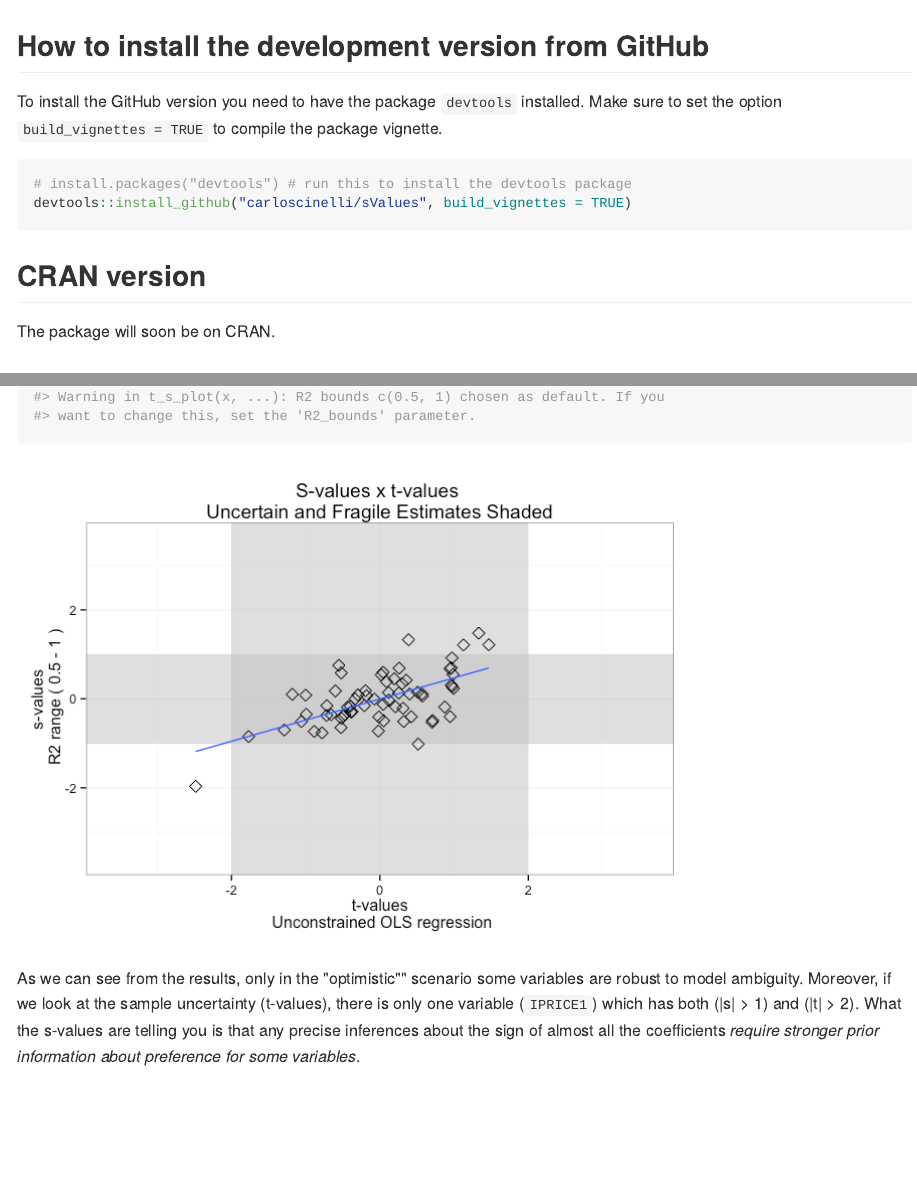
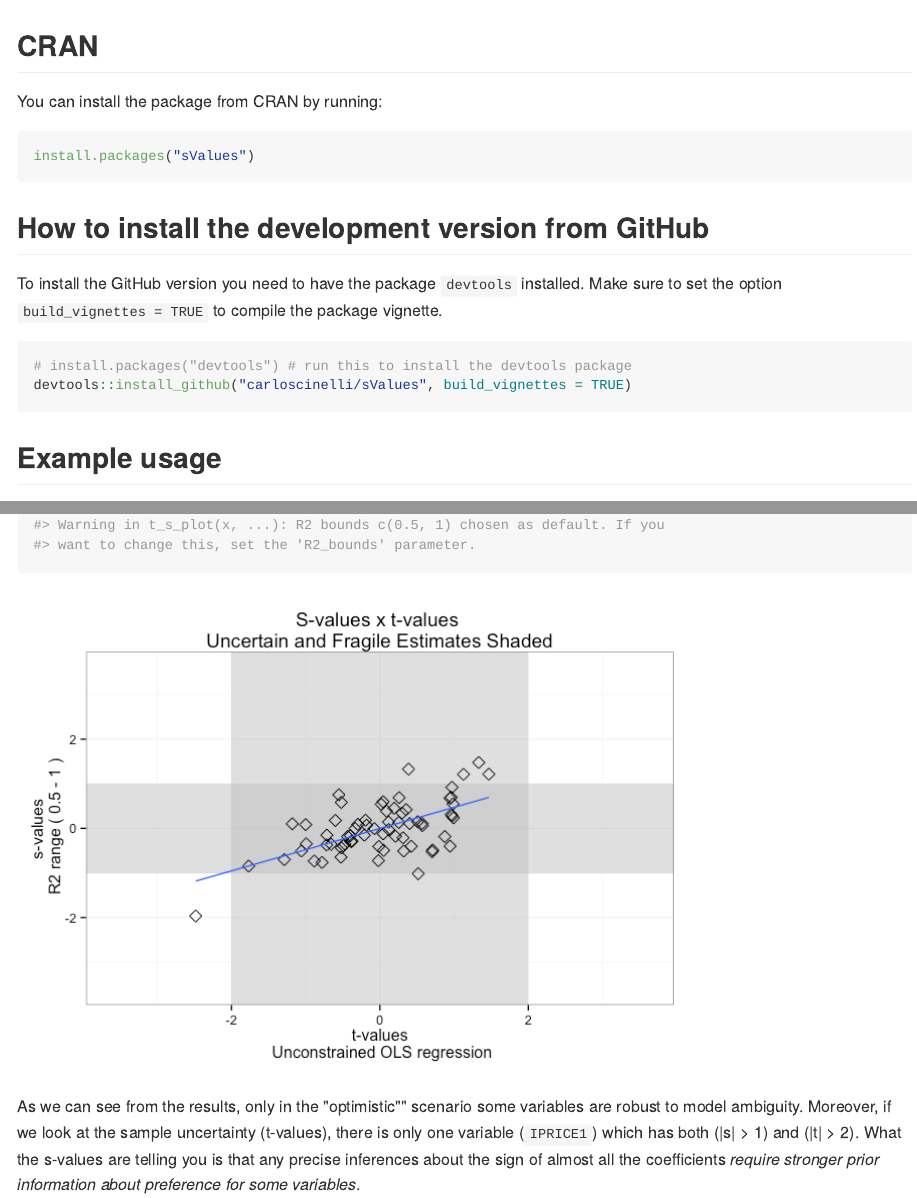
Before and after one commit to carloscinelli/sValues, an R Markdown document (README.Rmd): the page in a window 1100 px wide, from its top, and a second part further down, joined at a grey line. The pictures show the output file README.md that the author committed with the source, drawn offline in the style of GitHub.

Commit message:
Reference to the CRAN version.

````diff
--- a/README.Rmd
+++ b/README.Rmd
@@ -16,6 +16,15 @@ knitr::opts_chunk$set(
 
 The `sValues` package implements the measures of the sturdiness of regression coefficients (s-values) proposed and discussed by Ed. Leamer in [1] and [2].
 
+## CRAN
+
+You can install the package from CRAN by running:
+
+```{r, eval = FALSE}
+install.packages("sValues")
+```
+
+
 ## How to install the development version from GitHub
 
 To install the GitHub version you need to have the package `devtools` installed. Make sure to set the option `build_vignettes = TRUE` to compile the package vignette.
@@ -24,10 +33,6 @@ To install the GitHub version you need to have the package `devtools` installed.
 # install.packages("devtools") # run this to install the devtools package
 devtools::install_github("carloscinelli/sValues", build_vignettes = TRUE)
 ```
-
-## CRAN version
-
-The package will soon be on CRAN.
 
 ## Example usage
 The `sValues` package comes with an example dataset on economic growth. This dataset comprises the growth of real GDP per capita from 1960 to 1996 and other 67 explanatory variables from 87 countries.
````
Also changed, not shown: README-unnamed-chunk-4-1.png (added), README.md.
